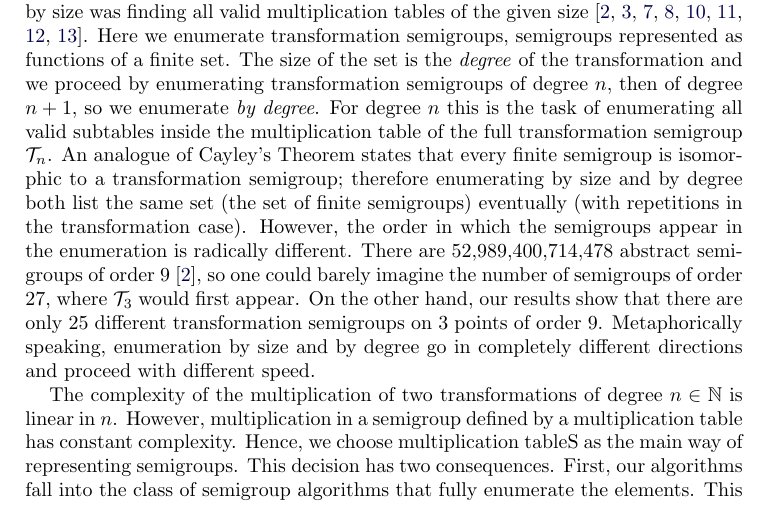
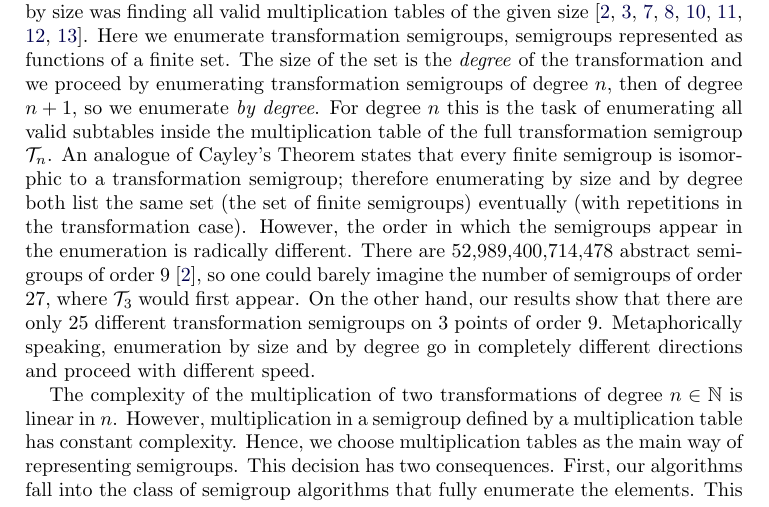
Before and after one commit to gap-packages/subsemi, a LaTeX paper (paper/subsemi.tex): part of page 1 of 14, cut so that both start at the same text. Compiled offline with pdfLaTeX.

Commit message:
lowercase

```diff
--- a/paper/subsemi.tex
+++ b/paper/subsemi.tex
@@ -101,7 +101,7 @@ directions and proceed with different speed.
 
 The complexity of the multiplication of two transformations of degree $n\in\mathbb{N}$ is linear in $n$.
 However, multiplication in a semigroup defined by a multiplication table has constant complexity.
-Hence, we choose multiplication tableS as the main way of representing semigroups.
+Hence, we choose multiplication tables as the main way of representing semigroups.
 This decision has two consequences.
 First, our algorithms fall into the class of semigroup algorithms that fully enumerate the elements.
 This of course  restricts us to relatively small semigroups.%, an obvious drawback.
```
